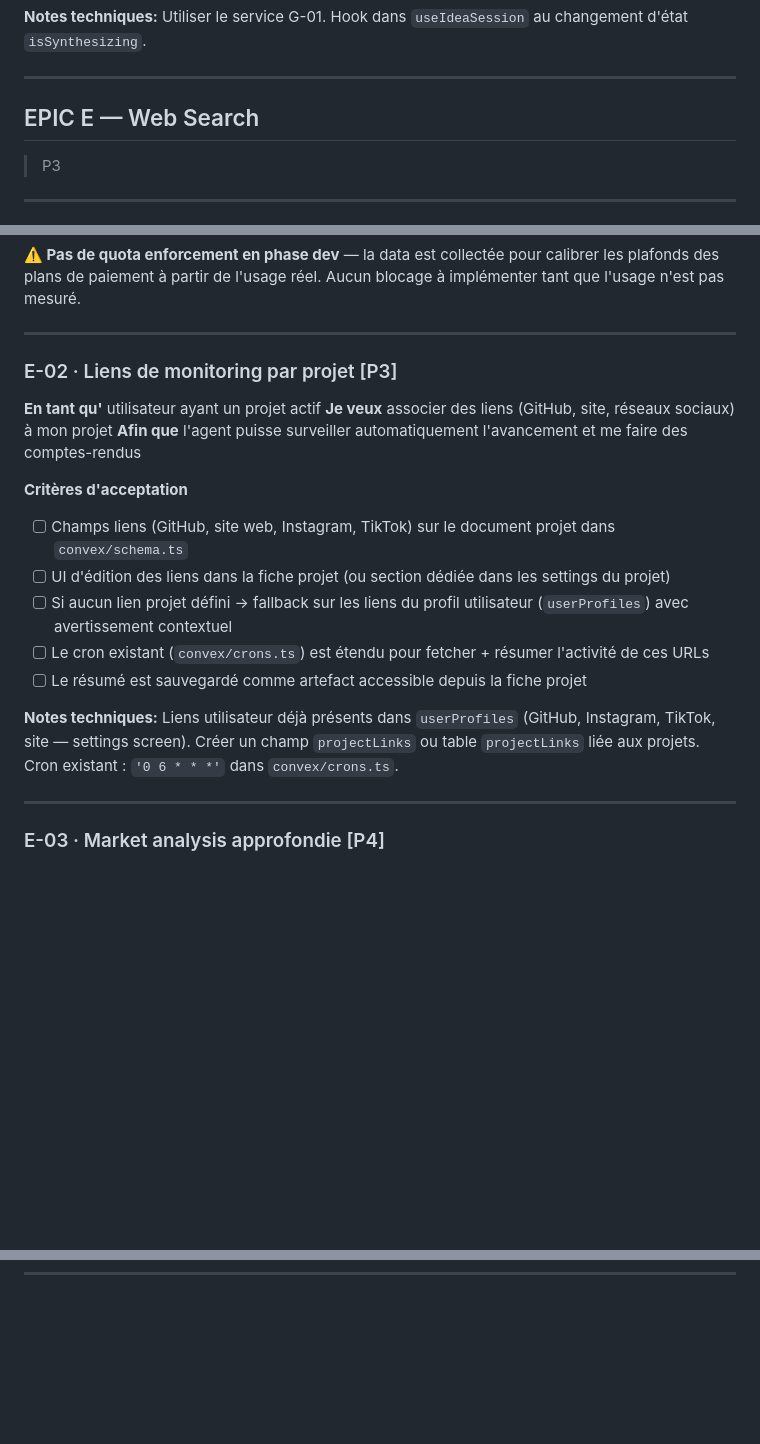
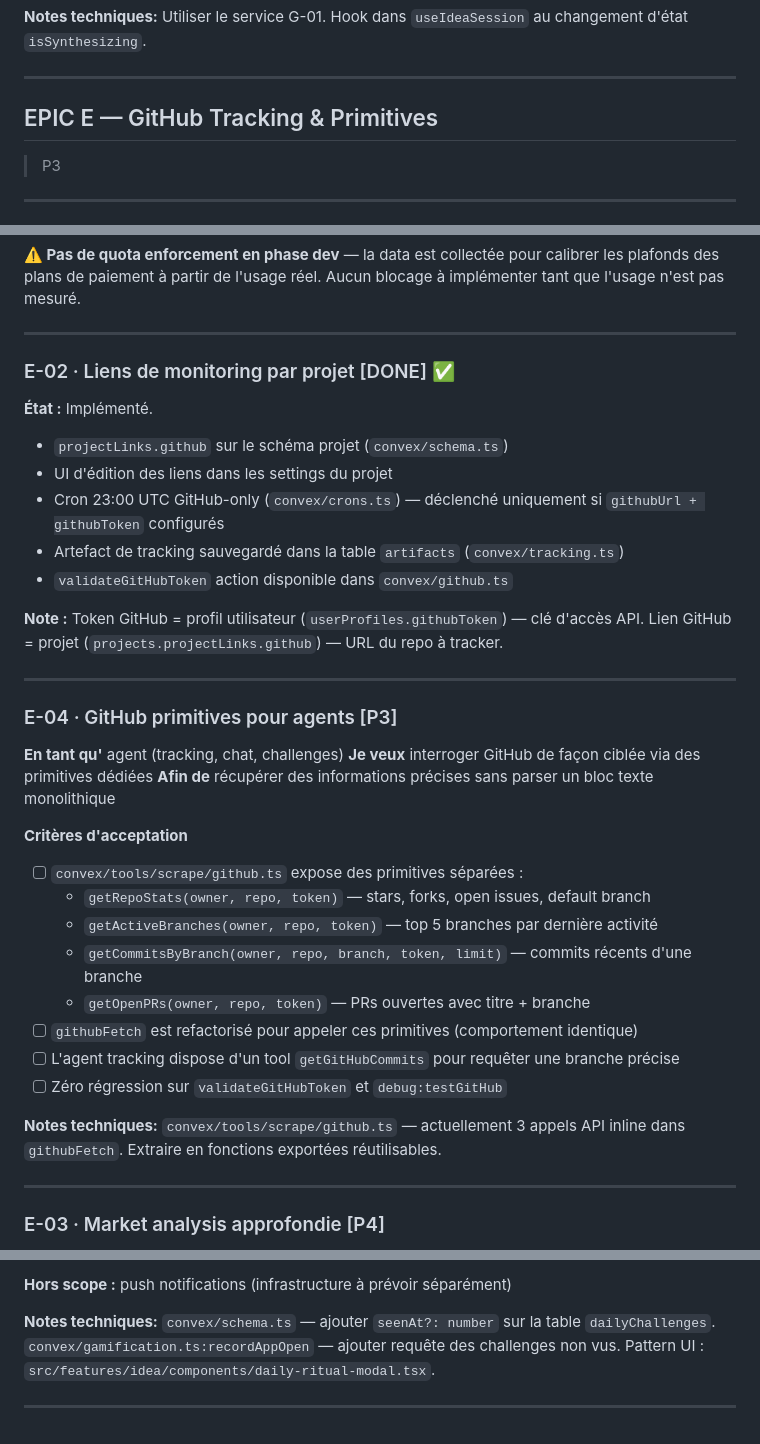
Before and after one commit to suarja/IdeoMobile, a Markdown page: docs/brainstorming/KANBAN.md, 3 parts joined by grey strips. Rendered like a GitHub page; blank space fills up the shorter version.

```diff
--- a/docs/brainstorming/KANBAN.md
+++ b/docs/brainstorming/KANBAN.md
@@ -85,7 +85,7 @@
 
 ---
 
-## EPIC E — Web Search
+## EPIC E — GitHub Tracking & Primitives
 > P3
 
 ---
@@ -101,20 +101,36 @@
 
 ---
 
-### E-02 · Liens de monitoring par projet [P3]
+### E-02 · Liens de monitoring par projet [DONE] ✅
 
-**En tant qu'** utilisateur ayant un projet actif
-**Je veux** associer des liens (GitHub, site, réseaux sociaux) à mon projet
-**Afin que** l'agent puisse surveiller automatiquement l'avancement et me faire des comptes-rendus
+**État :** Implémenté.
+- `projectLinks.github` sur le schéma projet (`convex/schema.ts`)
+- UI d'édition des liens dans les settings du projet
+- Cron 23:00 UTC GitHub-only (`convex/crons.ts`) — déclenché uniquement si `githubUrl + githubToken` configurés
+- Artefact de tracking sauvegardé dans la table `artifacts` (`convex/tracking.ts`)
+- `validateGitHubToken` action disponible dans `convex/github.ts`
+
+**Note :** Token GitHub = profil utilisateur (`userProfiles.githubToken`) — clé d'accès API. Lien GitHub = projet (`projects.projectLinks.github`) — URL du repo à tracker.
+
+---
+
+### E-04 · GitHub primitives pour agents [P3]
+
+**En tant qu'** agent (tracking, chat, challenges)
+**Je veux** interroger GitHub de façon ciblée via des primitives dédiées
+**Afin de** récupérer des informations précises sans parser un bloc texte monolithique
 
 **Critères d'acceptation**
-- [ ] Champs liens (GitHub, site web, Instagram, TikTok) sur le document projet dans `convex/schema.ts`
-- [ ] UI d'édition des liens dans la fiche projet (ou section dédiée dans les settings du projet)
-- [ ] Si aucun lien projet défini → fallback sur les liens du profil utilisateur (`userProfiles`) avec avertissement contextuel
-- [ ] Le cron existant (`convex/crons.ts`) est étendu pour fetcher + résumer l'activité de ces URLs
-- [ ] Le résumé est sauvegardé comme artefact accessible depuis la fiche projet
+- [ ] `convex/tools/scrape/github.ts` expose des primitives séparées :
+  - `getRepoStats(owner, repo, token)` — stars, forks, open issues, default branch
+  - `getActiveBranches(owner, repo, token)` — top 5 branches par dernière activité
+  - `getCommitsByBranch(owner, repo, branch, token, limit)` — commits récents d'une branche
+  - `getOpenPRs(owner, repo, token)` — PRs ouvertes avec titre + branche
+- [ ] `githubFetch` est refactorisé pour appeler ces primitives (comportement identique)
+- [ ] L'agent tracking dispose d'un tool `getGitHubCommits` pour requêter une branche précise
+- [ ] Zéro régression sur `validateGitHubToken` et `debug:testGitHub`
 
-**Notes techniques:** Liens utilisateur déjà présents dans `userProfiles` (GitHub, Instagram, TikTok, site — settings screen). Créer un champ `projectLinks` ou table `projectLinks` liée aux projets. Cron existant : `'0 6 * * *'` dans `convex/crons.ts`.
+**Notes techniques:** `convex/tools/scrape/github.ts` — actuellement 3 appels API inline dans `githubFetch`. Extraire en fonctions exportées réutilisables.
 
 ---
 
@@ -220,0 +308,5 @@
+**Hors scope :** push notifications (infrastructure à prévoir séparément)
+
+**Notes techniques:** `convex/schema.ts` — ajouter `seenAt?: number` sur la table `dailyChallenges`. `convex/gamification.ts:recordAppOpen` — ajouter requête des challenges non vus. Pattern UI : `src/features/idea/components/daily-ritual-modal.tsx`.
+
+---
```
Also changed, not shown: other parts of docs/brainstorming/KANBAN.md (+71 -0 lines).
